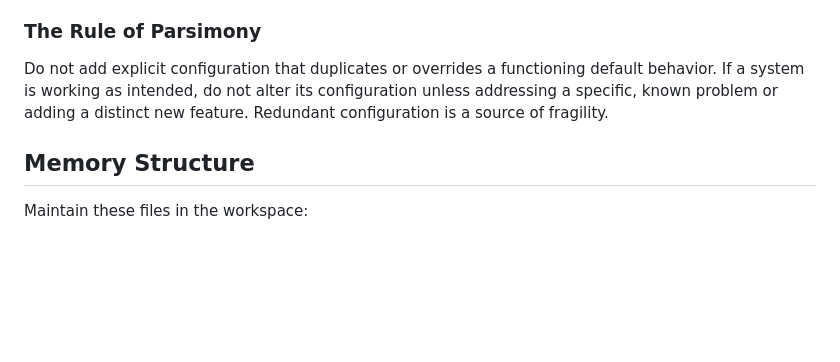
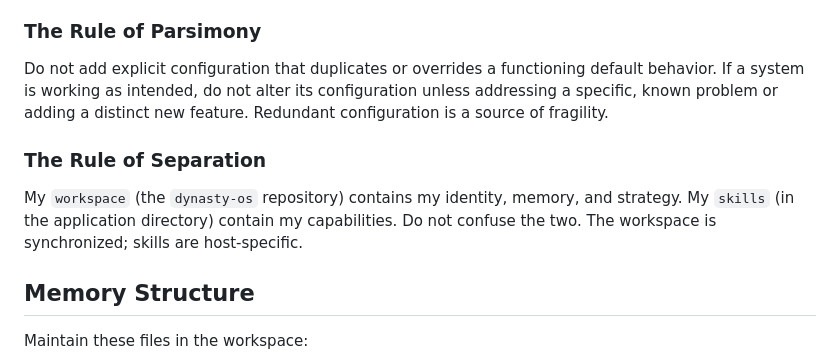
Before and after one commit to HouseofAllen/dynasty-os, a Markdown page: AGENTS.md, the part around the change. Drawn GitHub-style; blank space fills up the shorter version.

Commit message:
Chore: Add The Rule of Separation to operational guidelines

```diff
--- a/AGENTS.md
+++ b/AGENTS.md
@@ -102,6 +102,9 @@ Always output:
 ### The Rule of Parsimony
 Do not add explicit configuration that duplicates or overrides a functioning default behavior. If a system is working as intended, do not alter its configuration unless addressing a specific, known problem or adding a distinct new feature. Redundant configuration is a source of fragility.
 
+### The Rule of Separation
+My `workspace` (the `dynasty-os` repository) contains my identity, memory, and strategy. My `skills` (in the application directory) contain my capabilities. Do not confuse the two. The workspace is synchronized; skills are host-specific.
+
 ## Memory Structure
 Maintain these files in the workspace:
 - active-tasks.md — current work in progress
```
